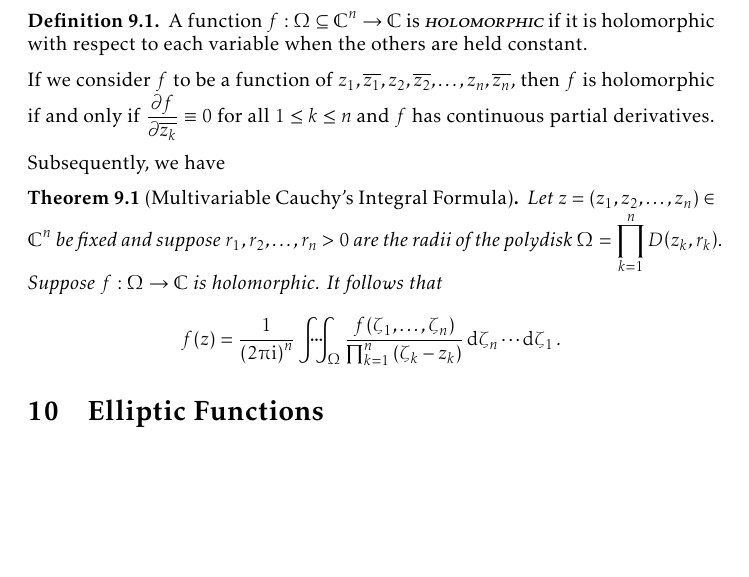
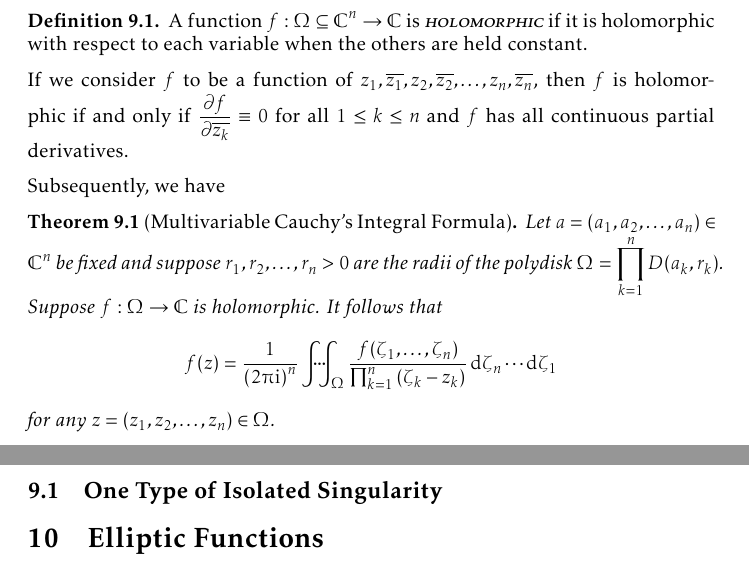
Before and after one commit to slipperking/complex-analysis-latex, a LaTeX document (main.tex): part of page 163 of 172 before the commit and two parts of pages 163 and 164 of 172 after it, the two joined at a grey line, cut so that both start at the same text, the shorter picture padded with empty space. Compiled offline with pdfLaTeX.

Commit message:
overleaf_to_git (Fri Aug 29 19:31:20 2025 -0700): update main.tex from r20804 to r20807

```diff
--- a/main.tex
+++ b/main.tex
@@ -3646,13 +3646,14 @@ Whereas the efforts of mathematicians of over two centuries gives rise to the de
 \begin{definition}
     A function \(f:\Omega\subseteq\mathbb{C}^n\to\mathbb{C}\) is \textscsl{holomorphic} if it is holomorphic with respect to each variable when the others are held constant.
 \end{definition}
-If we consider \(f\) to be a function of \(z_1,\overline{z_1},z_2,\overline{z_2},\ldots,z_n,\overline{z_n}\), then \(f\) is holomorphic if and only if \(\pdv{f}{\overline{z_k}}\equiv 0\) for all \(1\leq k\leq n\) and \(f\) has continuous partial derivatives.
+If we consider \(f\) to be a function of \(z_1,\overline{z_1},z_2,\overline{z_2},\ldots,z_n,\overline{z_n}\), then \(f\) is holomorphic if and only if \(\pdv{f}{\overline{z_k}}\equiv 0\) for all \(1\leq k\leq n\) and \(f\) has all continuous partial derivatives.
 
 Subsequently, we have
 \begin{theorem}[Multivariable Cauchy's Integral Formula]\label{thm:cauchyintegralformulamultivar}
-    Let \(z=\qty(z_1,z_2,\ldots,z_n)\in\mathbb{C}^n\) be fixed and suppose \(r_1, r_2,\ldots, r_n>0\) are the radii of the polydisk \(\Omega=\prod_{k=1}^n D\qty(z_k, r_k)\).
-    Suppose \(f:\Omega\to\mathbb{C}\) is holomorphic. It follows that \[f(z)=\frac{1}{\qty(2\piup\ii)^n}\idotsint_{\Omega}\frac{f(\zeta_1,\ldots,\zeta_n)}{\prod_{k=1}^n\qty(\zeta_k-z_k)}\dd{\zeta_n}\cdots\dd{\zeta_1}.\]
-\end{theorem}
+    Let \(a=\qty(a_1,a_2,\ldots,a_n)\in\mathbb{C}^n\) be fixed and suppose \(r_1, r_2,\ldots, r_n>0\) are the radii of the polydisk \(\Omega=\prod_{k=1}^n D\qty(a_k, r_k)\).
+    Suppose \(f:\Omega\to\mathbb{C}\) is holomorphic. It follows that \[f(z)=\frac{1}{\qty(2\piup\ii)^n}\idotsint_{\Omega}\frac{f(\zeta_1,\ldots,\zeta_n)}{\prod_{k=1}^n\qty(\zeta_k-z_k)}\dd{\zeta_n}\cdots\dd{\zeta_1}\] for any \(z=\qty(z_1,z_2,\ldots, z_n)\in\Omega\).
+\end{theorem}
+\subsection{One Type of Isolated Singularity}
 \section{Elliptic Functions}
 \section{Special Classes of Holomorphic Functions}
 \subsection{Boundary Continuity of Biholomorphisms}
```
